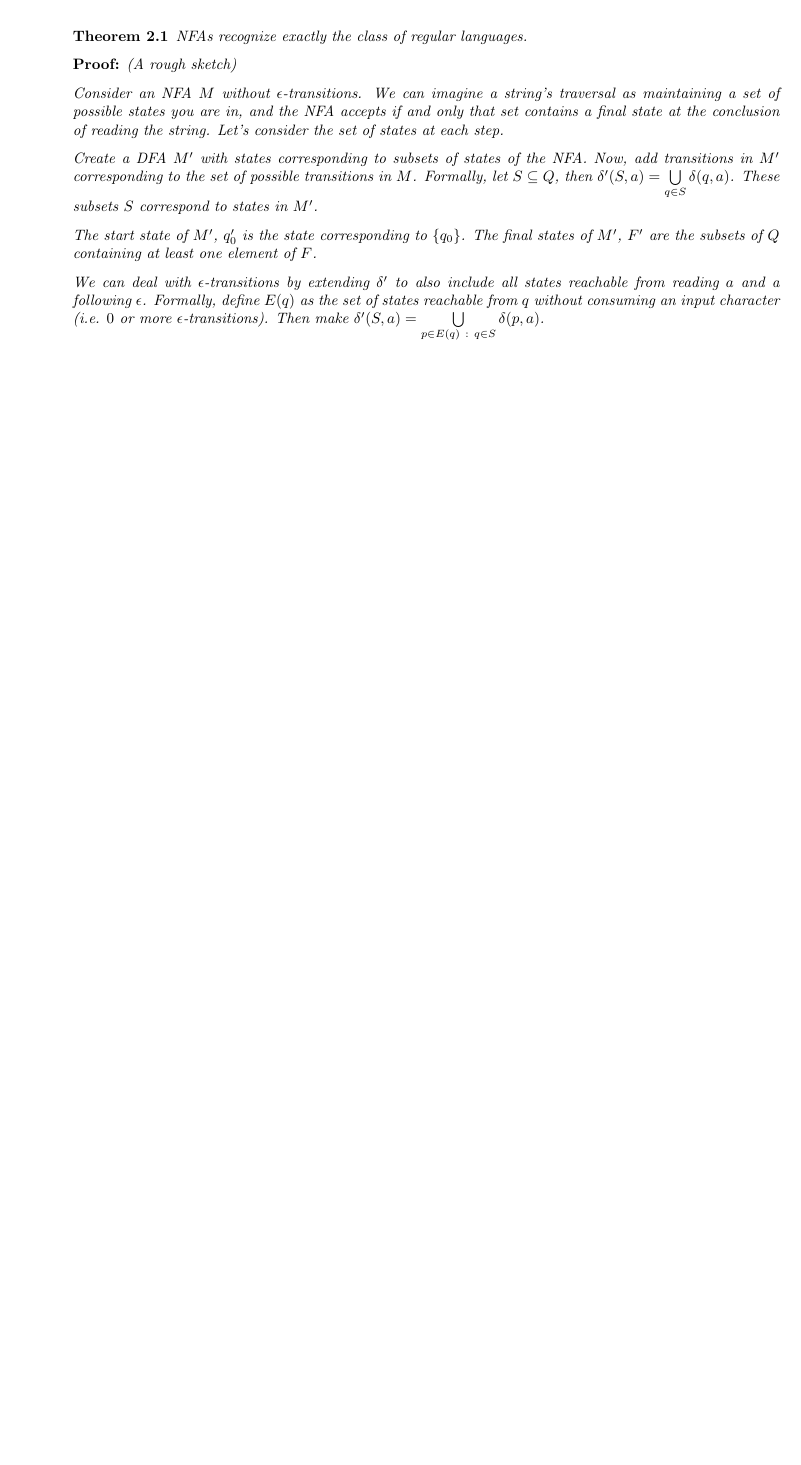
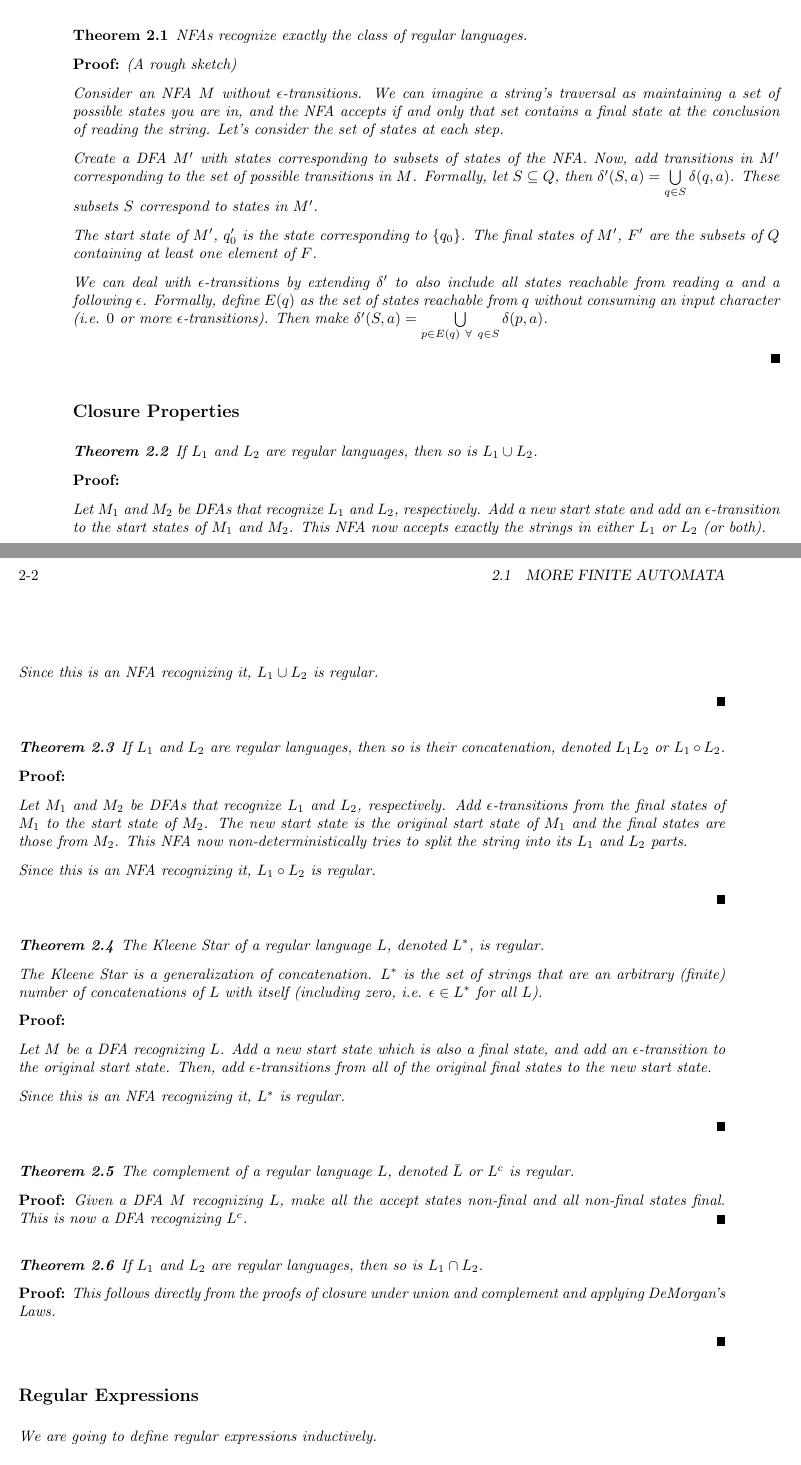
Before and after one commit to zschutzman/course_notes, a LaTeX document (TOC/CIS511/lecture2.tex): part of the page before the commit and two parts of pages 1 and 2 of 3 after it, the two joined at a grey line, cut so that both start at the same text, the shorter picture padded with empty space. Compiled offline with pdfLaTeX.

Commit message:
lecture 2

```diff
--- a/TOC/CIS511/lecture2.tex
+++ b/TOC/CIS511/lecture2.tex
@@ -125,4 +127,69 @@ Question: are NFAs more powerful than DFAs?  They are certainly a broader class
 
 	The start state of $M'$, $q_0 '$ is the state corresponding to $\{q_0\}$.  The final states of $M'$, $F'$ are the subsets of $Q$ containing at least one element of $F$.
 
-	We can deal with $\epsilon$-transitions by extending $\delta '$ to also include all states reachable from reading $a$ and a following $\epsilon$.  Formally, define $E(q)$ as the set of states reachable from $q$ without consuming an input character (i.e. $0$ or more $\epsilon$-transitions).  Then make $\delta '(S,a) = \bigcup\limits_{p\in E(q)\  : \ q\in S}\delta(p,a)$.
+	We can deal with $\epsilon$-transitions by extending $\delta '$ to also include all states reachable from reading $a$ and a following $\epsilon$.  Formally, define $E(q)$ as the set of states reachable from $q$ without consuming an input character (i.e. $0$ or more $\epsilon$-transitions).  Then make $\delta '(S,a) = \bigcup\limits_{p\in E(q)  \ \forall \  q\in S}\delta(p,a)$.
+
+
+
+
+\end{proof}
+
+
+\subsection*{Closure Properties}
+
+\theorem{If $L_1$ and $L_2$ are regular languages, then so is $L_1\cup L_2$.}
+
+\begin{proof}
+
+	Let $M_1$ and $M_2$ be DFAs that recognize $L_1$ and $L_2$, respectively.  Add a new start state and add an $\epsilon$-transition to the start states of $M_1$ and $M_2$.  This NFA now accepts exactly the strings in either $L_1$ or $L_2$ (or both).
+
+	Since this is an NFA recognizing it, 	$L_1\cup L_2$ is regular.
+
+
+\end{proof}
+
+\theorem{If $L_1$ and $L_2$ are regular languages, then so is their concatenation, denoted $L_1 L_2$ or $L_1 \circ L_2$.}
+
+\begin{proof}
+
+		Let $M_1$ and $M_2$ be DFAs that recognize $L_1$ and $L_2$, respectively.  Add $\epsilon$-transitions from the final states of $M_1$ to the start state of $M_2$.  The new start state is the original start state of $M_1$ and the final states are those from $M_2$.  This NFA now non-deterministically tries to split the string into its $L_1$ and $L_2$ parts.
+
+	Since this is an NFA recognizing it, 	$L_1\circ L_2$ is regular.
+
+
+\end{proof}
+
+\theorem{The Kleene Star of a regular language $L$, denoted $L^*$, is regular.}
+
+The Kleene Star is a generalization of concatenation.  $L^*$ is the set of strings that are an arbitrary (finite) number of concatenations of $L$ with itself (including zero, i.e. $\epsilon\in L^*$ for all $L$).
+
+\begin{proof}
+
+	Let $M$ be a DFA recognizing $L$.  Add a new start state which is also a final state, and add an $\epsilon$-transition to the original start state.  Then, add $\epsilon$-transitions from all of the original final states to the new start state.
+
+		Since this is an NFA recognizing it, 	$L^*$ is regular.
+
+\end{proof}
+
+\theorem{The complement of a regular language $L$, denoted $\bar{L}$ or $L^c$ is regular.}
+
+\begin{proof}
+	Given a DFA $M$ recognizing $L$, make all the accept states non-final and all non-final states final.  This is now a DFA recognizing $L^c$.
+\end{proof}
+
+
+\theorem{If $L_1$ and $L_2$ are regular languages, then so is $L_1\cap L_2$.}
+
+\begin{proof}
+	This follows directly from the proofs of closure under union and complement and applying DeMorgan's Laws.
+
+\end{proof}
+
+
+
+
+\subsection*{Regular Expressions}
+
+
+
+We are going to define regular expressions inductively.
```
Also changed, not shown: TOC/CIS511/lecture2.pdf, TOC/CIS511/lecture2.tex (35 more changed lines), 2 other files.
